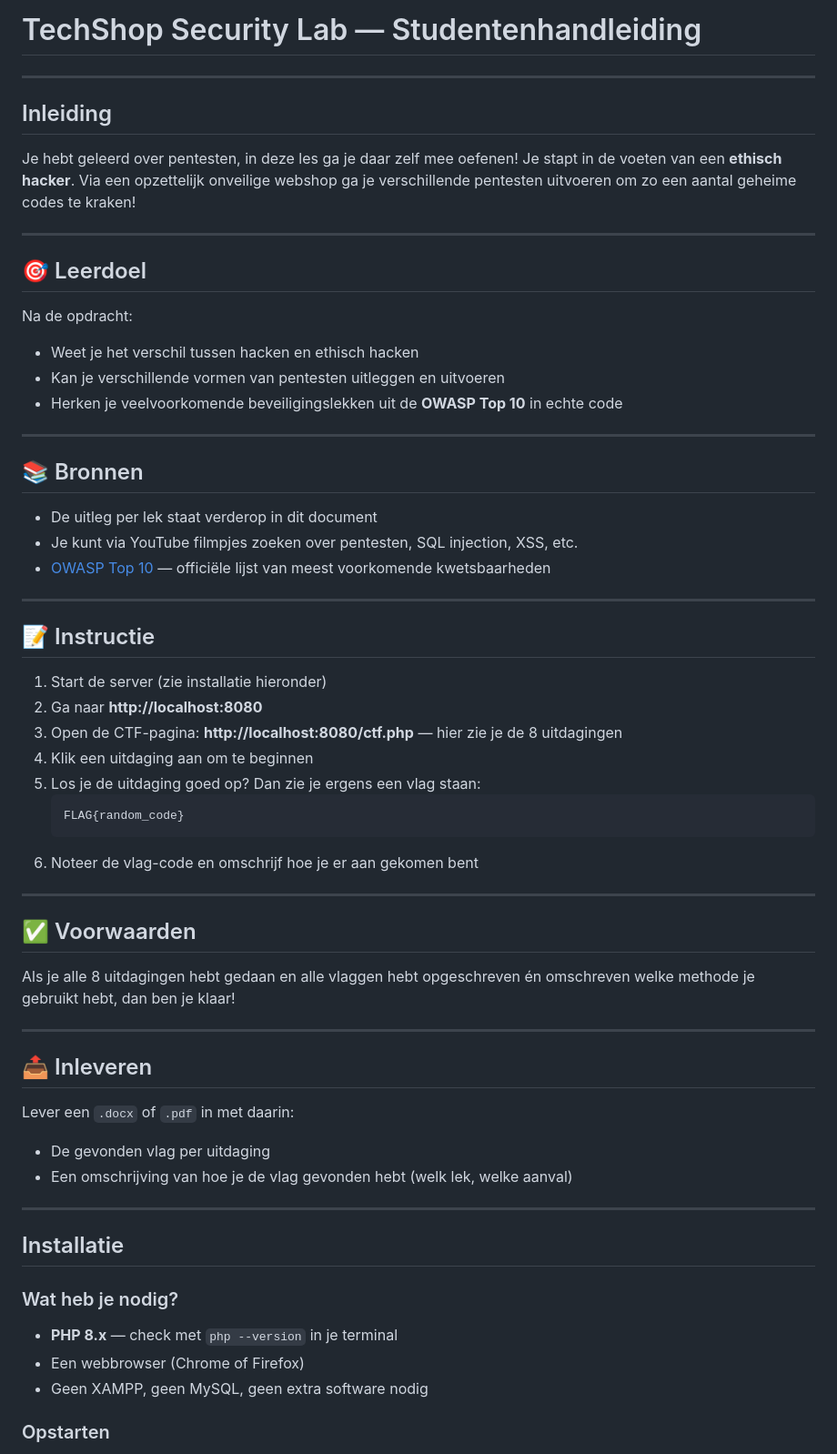
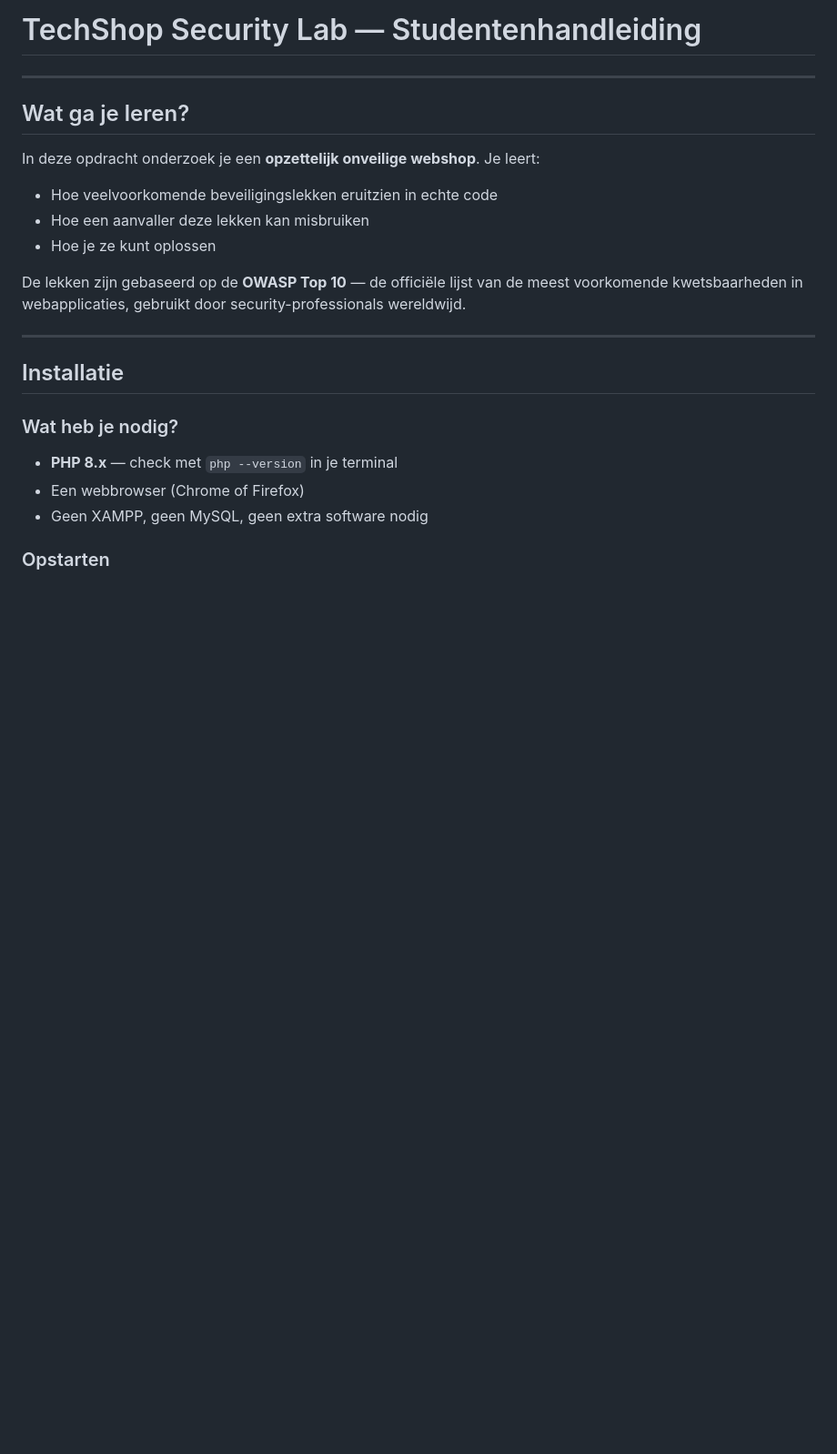
Before and after one commit to epvankleef/onveilige-webshop, a Markdown page: HANDLEIDING.md, the part around the change. Shown at 91% size. GitHub-like rendering; blank space fills up the shorter version.

Commit message:
Revert "Opdracht format aanpassen naar Teams-stijl"
This reverts commit afbd122cb6a27b850db9c6eb67c52fa8503448a8.

````diff
--- a/HANDLEIDING.md
+++ b/HANDLEIDING.md
@@ -2,54 +2,15 @@
 
 ---
 
-## Inleiding
+## Wat ga je leren?
 
-Je hebt geleerd over pentesten, in deze les ga je daar zelf mee oefenen! Je stapt in de voeten van een **ethisch hacker**. Via een opzettelijk onveilige webshop ga je verschillende pentesten uitvoeren om zo een aantal geheime codes te kraken!
+In deze opdracht onderzoek je een **opzettelijk onveilige webshop**. Je leert:
 
----
+- Hoe veelvoorkomende beveiligingslekken eruitzien in echte code
+- Hoe een aanvaller deze lekken kan misbruiken
+- Hoe je ze kunt oplossen
 
-## 🎯 Leerdoel
-
-Na de opdracht:
-- Weet je het verschil tussen hacken en ethisch hacken
-- Kan je verschillende vormen van pentesten uitleggen en uitvoeren
-- Herken je veelvoorkomende beveiligingslekken uit de **OWASP Top 10** in echte code
-
----
-
-## 📚 Bronnen
-
-- De uitleg per lek staat verderop in dit document
-- Je kunt via YouTube filmpjes zoeken over pentesten, SQL injection, XSS, etc.
-- [OWASP Top 10](https://owasp.org/www-project-top-ten/) — officiële lijst van meest voorkomende kwetsbaarheden
-
----
-
-## 📝 Instructie
-
-1. Start de server (zie installatie hieronder)
-2. Ga naar **http://localhost:8080**
-3. Open de CTF-pagina: **http://localhost:8080/ctf.php** — hier zie je de 8 uitdagingen
-4. Klik een uitdaging aan om te beginnen
-5. Los je de uitdaging goed op? Dan zie je ergens een vlag staan:
-   ```
-   FLAG{random_code}
-   ```
-6. Noteer de vlag-code en omschrijf hoe je er aan gekomen bent
-
----
-
-## ✅ Voorwaarden
-
-Als je alle 8 uitdagingen hebt gedaan en alle vlaggen hebt opgeschreven én omschreven welke methode je gebruikt hebt, dan ben je klaar!
-
----
-
-## 📤 Inleveren
-
-Lever een `.docx` of `.pdf` in met daarin:
-- De gevonden vlag per uitdaging
-- Een omschrijving van hoe je de vlag gevonden hebt (welk lek, welke aanval)
+De lekken zijn gebaseerd op de **OWASP Top 10** — de officiële lijst van de meest voorkomende kwetsbaarheden in webapplicaties, gebruikt door security-professionals wereldwijd.
 
 ---
 
````
